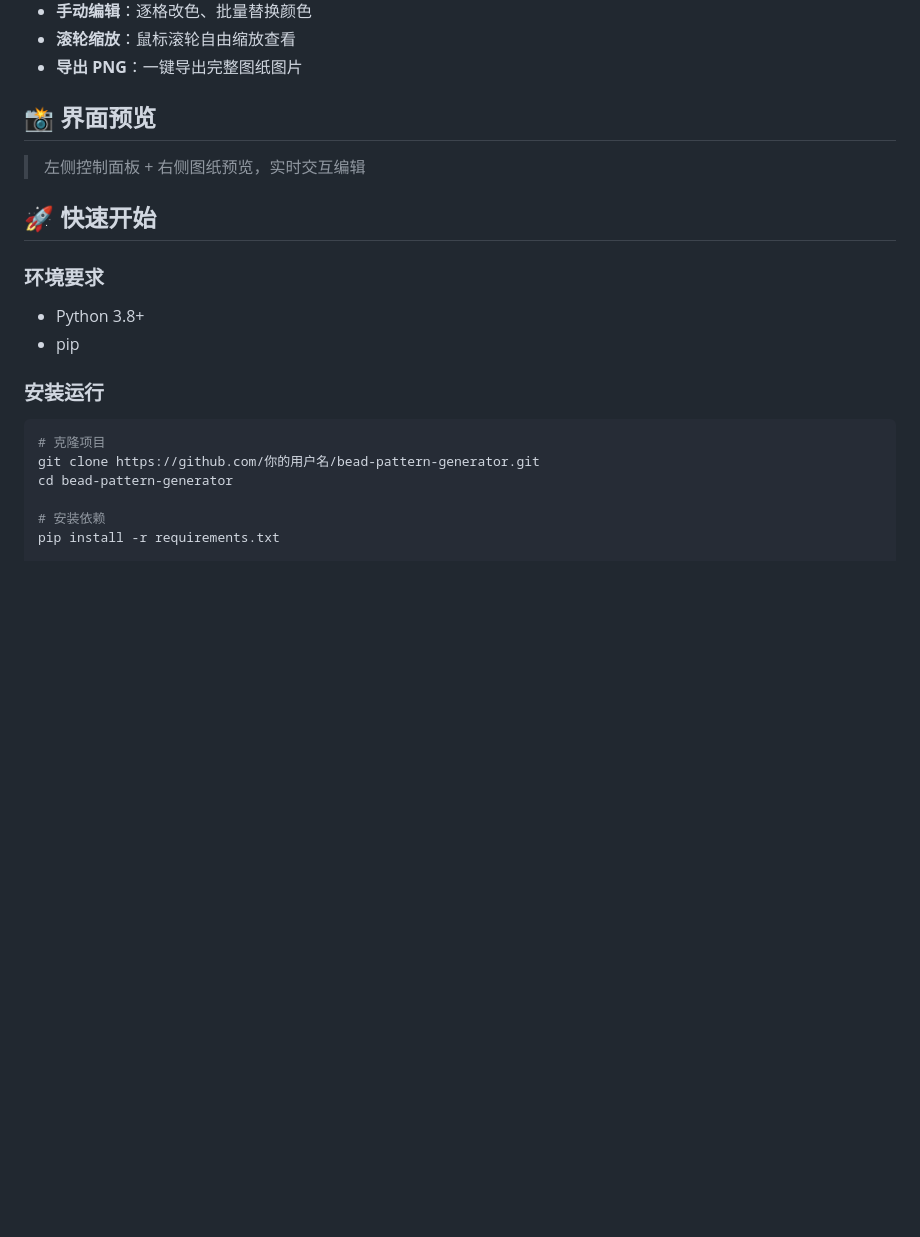
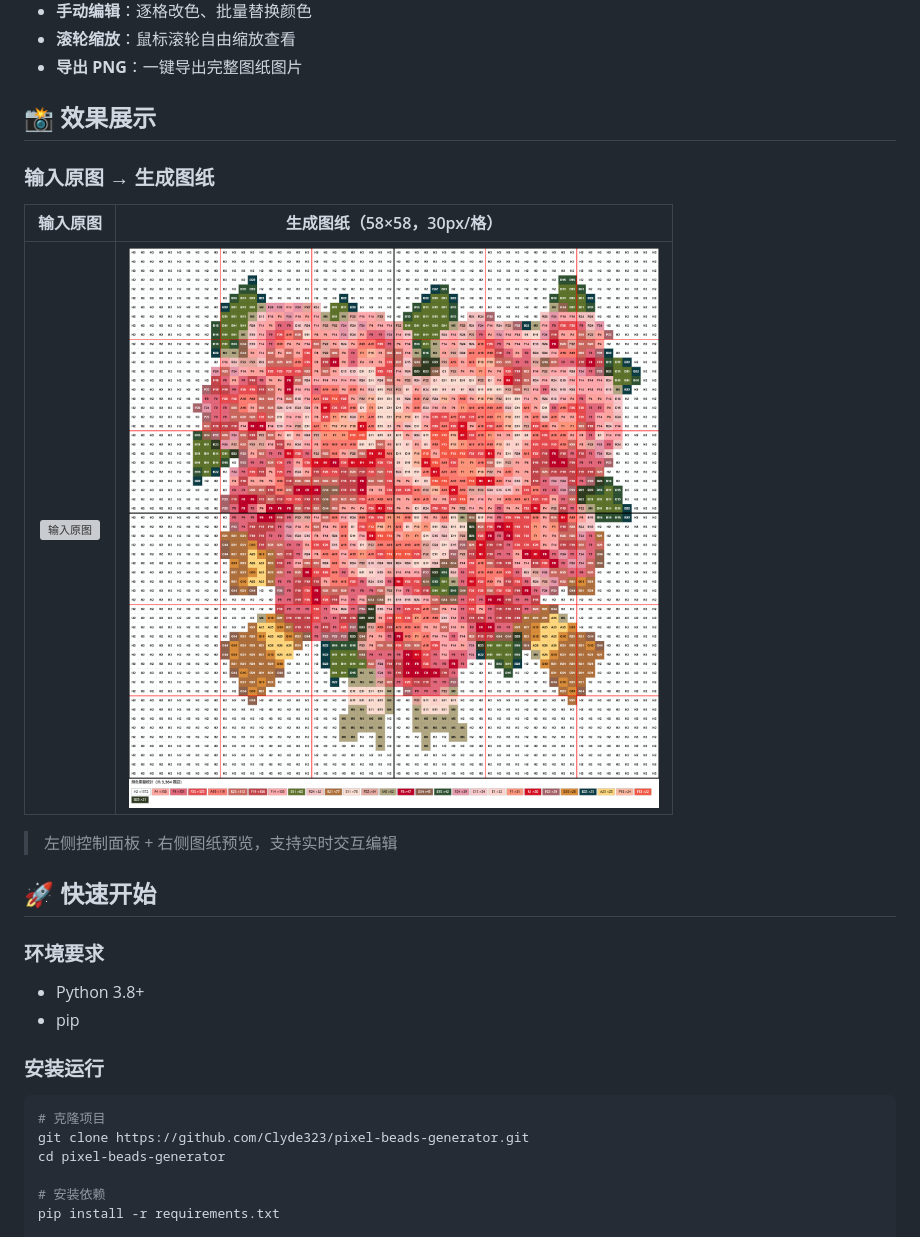
Before and after one commit to Clyde323/pixel-beads-generator, a Markdown page: README.md, the part around the change. Drawn GitHub-style; pictures changed too: docs/images/output.png (added); blank space fills up the shorter version; grey boxes are pictures that could not be loaded.

Commit message:
添加效果展示图片，更新README

````diff
--- a/README.md
+++ b/README.md
@@ -14,9 +14,15 @@
 - **滚轮缩放**：鼠标滚轮自由缩放查看
 - **导出 PNG**：一键导出完整图纸图片
 
-## 📸 界面预览
+## 📸 效果展示
 
-> 左侧控制面板 + 右侧图纸预览，实时交互编辑
+### 输入原图 → 生成图纸
+
+| 输入原图 | 生成图纸（58×58，30px/格） |
+|:---:|:---:|
+| ![输入原图](docs/images/input.png) | ![生成图纸](docs/images/output.png) |
+
+> 左侧控制面板 + 右侧图纸预览，支持实时交互编辑
 
 ## 🚀 快速开始
 
@@ -29,8 +35,8 @@
 
 ```bash
 # 克隆项目
-git clone https://github.com/你的用户名/bead-pattern-generator.git
-cd bead-pattern-generator
+git clone https://github.com/Clyde323/pixel-beads-generator.git
+cd pixel-beads-generator
 
 # 安装依赖
 pip install -r requirements.txt
````
Also changed, not shown: 1 other file.
